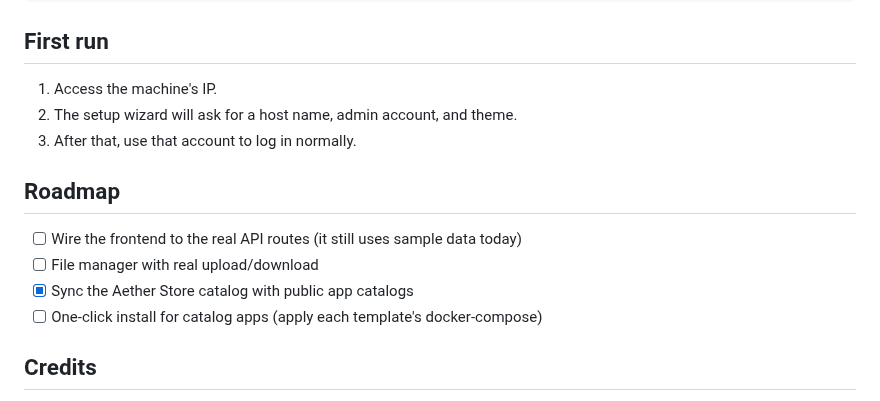
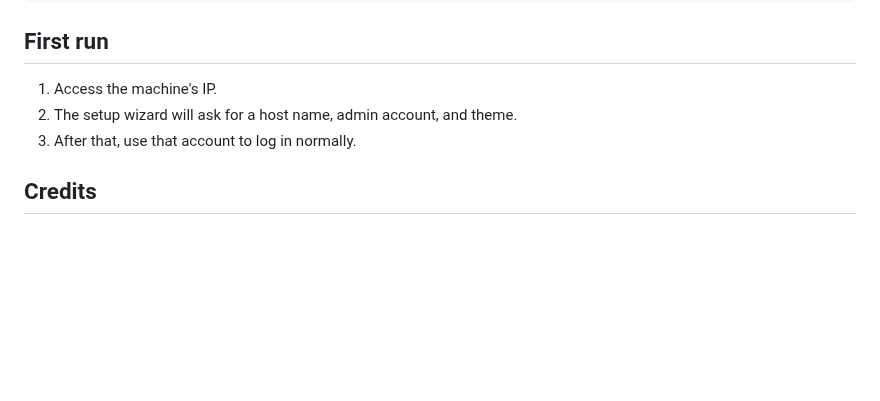
Before and after one commit to OManoSigma09/NexusOS, a Markdown page: README.md, the part around the change. Rendered like a GitHub page; blank space fills up the shorter version.

Commit message:
Remove roadmap section from README
Removed the roadmap section from the README.

```diff
--- a/README.md
+++ b/README.md
@@ -130,13 +130,6 @@ AetherOS/
 2. The setup wizard will ask for a host name, admin account, and theme.
 3. After that, use that account to log in normally.
 
-## Roadmap
-
-- [ ] Wire the frontend to the real API routes (it still uses sample data today)
-- [ ] File manager with real upload/download
-- [x] Sync the Aether Store catalog with public app catalogs
-- [ ] One-click install for catalog apps (apply each template's docker-compose)
-
 ## Credits
 
 The Aether Store catalog is synced from a public, third-party app catalog licensed under Apache-2.0. Credit to the original maintainers — see `backend/lib/casaosStore.js` for the technical details of the integration.
```
